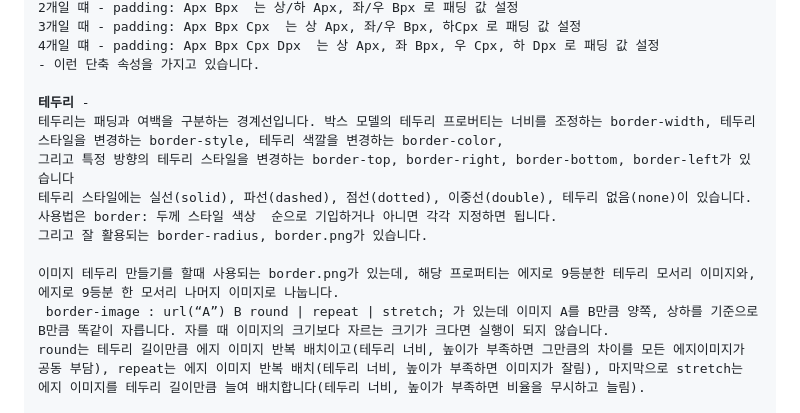
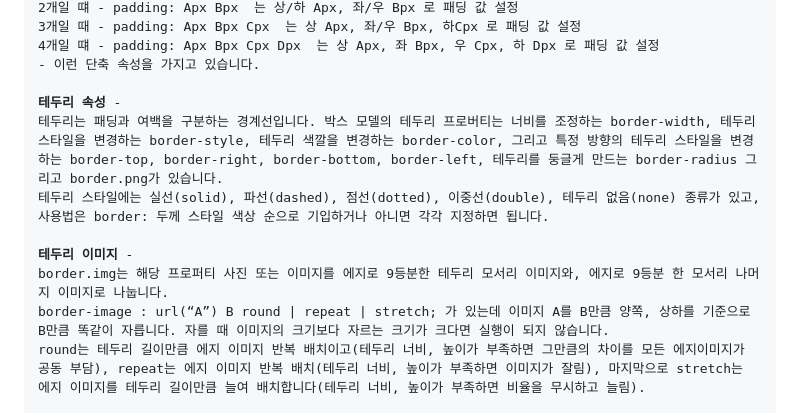
Before and after one commit to NojeongGyun/webprogarmming, a Markdown page: 0924/readme.md, the part around the change. Drawn GitHub-style.

```diff
--- a/0924/readme.md
+++ b/0924/readme.md
@@ -161,15 +161,13 @@ font-famliy를 자세히 설명하자면 font-family : 글꼴스타일1, 글꼴
 4개일 떄 - padding: Apx Bpx Cpx Dpx  는 상 Apx, 좌 Bpx, 우 Cpx, 하 Dpx 로 패딩 값 설정
 - 이런 단축 속성을 가지고 있습니다.
 
-<b>테두리</b> -
-테두리는 패딩과 여백을 구분하는 경계선입니다. 박스 모델의 테두리 프로버티는 너비를 조정하는 border-width, 테두리 스타일을 변경하는 border-style, 테두리 색깔을 변경하는 border-color,
-그리고 특정 방향의 테두리 스타일을 변경하는 border-top, border-right, border-bottom, border-left가 있습니다
-테두리 스타일에는 실선(solid), 파선(dashed), 점선(dotted), 이중선(double), 테두리 없음(none)이 있습니다.
-사용법은 border: 두께 스타일 색상  순으로 기입하거나 아니면 각각 지정하면 됩니다.
-그리고 잘 활용되는 border-radius, border.png가 있습니다.
+<b>테두리 속성</b> -
+테두리는 패딩과 여백을 구분하는 경계선입니다. 박스 모델의 테두리 프로버티는 너비를 조정하는 border-width, 테두리 스타일을 변경하는 border-style, 테두리 색깔을 변경하는 border-color, 그리고 특정 방향의 테두리 스타일을 변경하는 border-top, border-right, border-bottom, border-left, 테두리를 둥글게 만드는 border-radius 그리고 border.png가 있습니다.
+테두리 스타일에는 실선(solid), 파선(dashed), 점선(dotted), 이중선(double), 테두리 없음(none) 종류가 있고, 사용법은 border: 두께 스타일 색상 순으로 기입하거나 아니면 각각 지정하면 됩니다.
 
-이미지 테두리 만들기를 할때 사용되는 border.png가 있는데, 해당 프로퍼티는 에지로 9등분한 테두리 모서리 이미지와, 에지로 9등분 한 모서리 나머지 이미지로 나눕니다.
- border-image : url(“A”) B round | repeat | stretch; 가 있는데 이미지 A를 B만큼 양쪽, 상하를 기준으로 B만큼 똑같이 자릅니다. 자를 때 이미지의 크기보다 자르는 크기가 크다면 실행이 되지 않습니다.
+<b>테두리 이미지</b> -
+border.img는 해당 프로퍼티 사진 또는 이미지를 에지로 9등분한 테두리 모서리 이미지와, 에지로 9등분 한 모서리 나머지 이미지로 나눕니다.
+border-image : url(“A”) B round | repeat | stretch; 가 있는데 이미지 A를 B만큼 양쪽, 상하를 기준으로 B만큼 똑같이 자릅니다. 자를 때 이미지의 크기보다 자르는 크기가 크다면 실행이 되지 않습니다.
 round는 테두리 길이만큼 에지 이미지 반복 배치이고(테두리 너비, 높이가 부족하면 그만큼의 차이를 모든 에지이미지가 공동 부담), repeat는 에지 이미지 반복 배치(테두리 너비, 높이가 부족하면 이미지가 잘림), 마지막으로 stretch는 에지 이미지를 테두리 길이만큼 늘여 배치합니다(테두리 너비, 높이가 부족하면 비율을 무시하고 늘림).
 
 <b>여백</b> -
```
